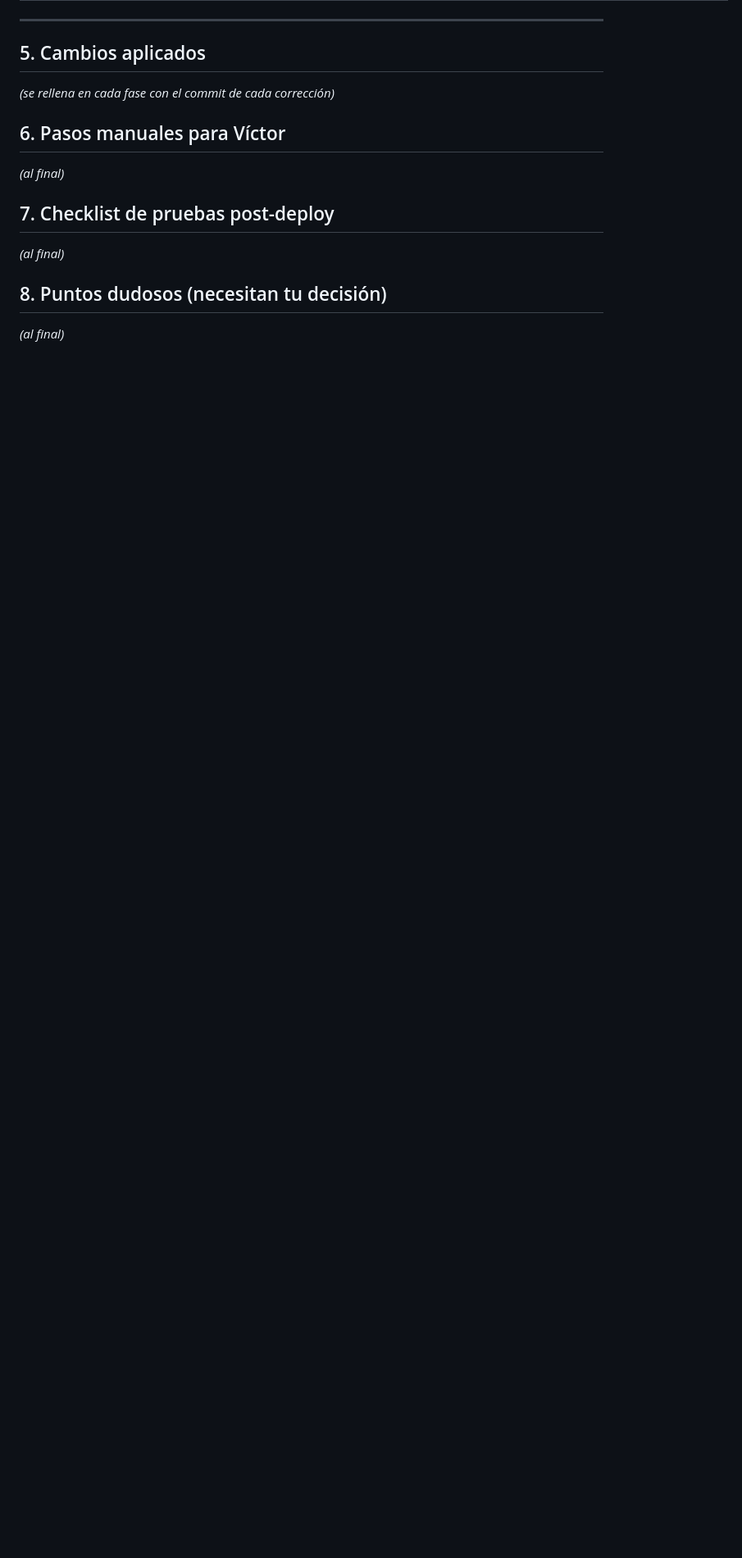
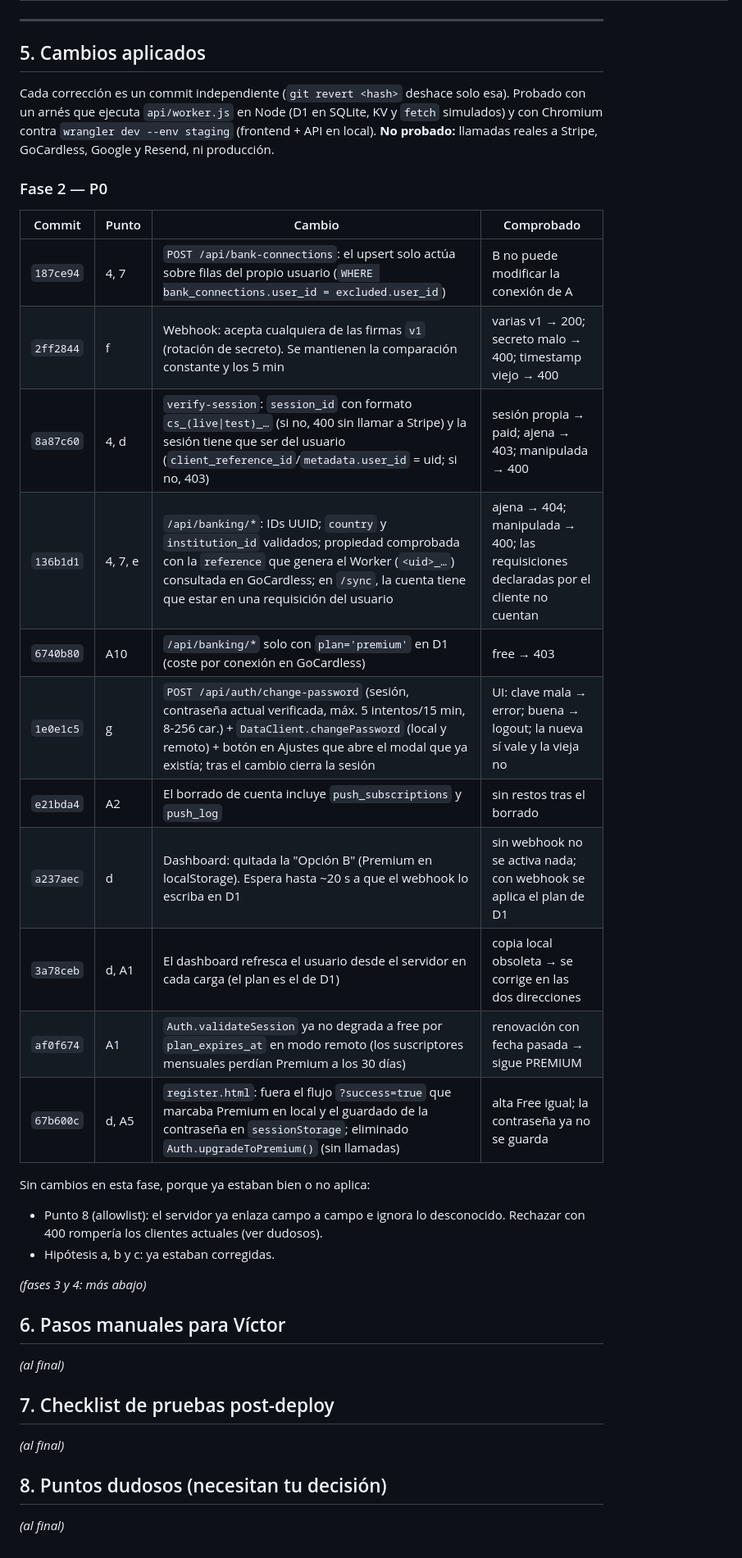
Before and after one commit to victorfernandezrius-bot/FinanceFlow, a Markdown page: SECURITY_AUDIT.md, the part around the change. Shown at 82% size. Drawn GitHub-style; blank space fills up the shorter version.

Commit message:
security: registrar en SECURITY_AUDIT.md los cambios de la Fase 2
Co-Authored-By: Claude Opus 5.5 <noreply@anthropic.com>
Claude-Session: https://claude.ai/code/session_014Ui9AVF6AkRCH6gJWLQZ3o

```diff
--- a/SECURITY_AUDIT.md
+++ b/SECURITY_AUDIT.md
@@ -173,7 +173,29 @@ Falta:
 
 ## 5. Cambios aplicados
 
-_(se rellena en cada fase con el commit de cada corrección)_
+Cada corrección es un commit independiente (`git revert <hash>` deshace solo esa). Probado con un arnés que ejecuta `api/worker.js` en Node (D1 en SQLite, KV y `fetch` simulados) y con Chromium contra `wrangler dev --env staging` (frontend + API en local). **No probado:** llamadas reales a Stripe, GoCardless, Google y Resend, ni producción.
+
+### Fase 2 — P0
+
+| Commit | Punto | Cambio | Comprobado |
+|---|---|---|---|
+| `187ce94` | 4, 7 | `POST /api/bank-connections`: el upsert solo actúa sobre filas del propio usuario (`WHERE bank_connections.user_id = excluded.user_id`) | B no puede modificar la conexión de A |
+| `2ff2844` | f | Webhook: acepta cualquiera de las firmas `v1` (rotación de secreto). Se mantienen la comparación constante y los 5 min | varias v1 → 200; secreto malo → 400; timestamp viejo → 400 |
+| `8a87c60` | 4, d | `verify-session`: `session_id` con formato `cs_(live\|test)_…` (si no, 400 sin llamar a Stripe) y la sesión tiene que ser del usuario (`client_reference_id`/`metadata.user_id` = uid; si no, 403) | sesión propia → paid; ajena → 403; manipulada → 400 |
+| `136b1d1` | 4, 7, e | `/api/banking/*`: IDs UUID; `country` y `institution_id` validados; propiedad comprobada con la `reference` que genera el Worker (`<uid>_…`) consultada en GoCardless; en `/sync`, la cuenta tiene que estar en una requisición del usuario | ajena → 404; manipulada → 400; las requisiciones declaradas por el cliente no cuentan |
+| `6740b80` | A10 | `/api/banking/*` solo con `plan='premium'` en D1 (coste por conexión en GoCardless) | free → 403 |
+| `1e0e1c5` | g | `POST /api/auth/change-password` (sesión, contraseña actual verificada, máx. 5 intentos/15 min, 8-256 car.) + `DataClient.changePassword` (local y remoto) + botón en Ajustes que abre el modal que ya existía; tras el cambio cierra la sesión | UI: clave mala → error; buena → logout; la nueva sí vale y la vieja no |
+| `e21bda4` | A2 | El borrado de cuenta incluye `push_subscriptions` y `push_log` | sin restos tras el borrado |
+| `a237aec` | d | Dashboard: quitada la "Opción B" (Premium en localStorage). Espera hasta ~20 s a que el webhook lo escriba en D1 | sin webhook no se activa nada; con webhook se aplica el plan de D1 |
+| `3a78ceb` | d, A1 | El dashboard refresca el usuario desde el servidor en cada carga (el plan es el de D1) | copia local obsoleta → se corrige en las dos direcciones |
+| `af0f674` | A1 | `Auth.validateSession` ya no degrada a free por `plan_expires_at` en modo remoto (los suscriptores mensuales perdían Premium a los 30 días) | renovación con fecha pasada → sigue PREMIUM |
+| `67b600c` | d, A5 | `register.html`: fuera el flujo `?success=true` que marcaba Premium en local y el guardado de la contraseña en `sessionStorage`; eliminado `Auth.upgradeToPremium()` (sin llamadas) | alta Free igual; la contraseña ya no se guarda |
+
+Sin cambios en esta fase, porque ya estaban bien o no aplica:
+- Punto 8 (allowlist): el servidor ya enlaza campo a campo e ignora lo desconocido. Rechazar con 400 rompería los clientes actuales (ver dudosos).
+- Hipótesis a, b y c: ya estaban corregidas.
+
+_(fases 3 y 4: más abajo)_
 
 ## 6. Pasos manuales para Víctor
 
```
